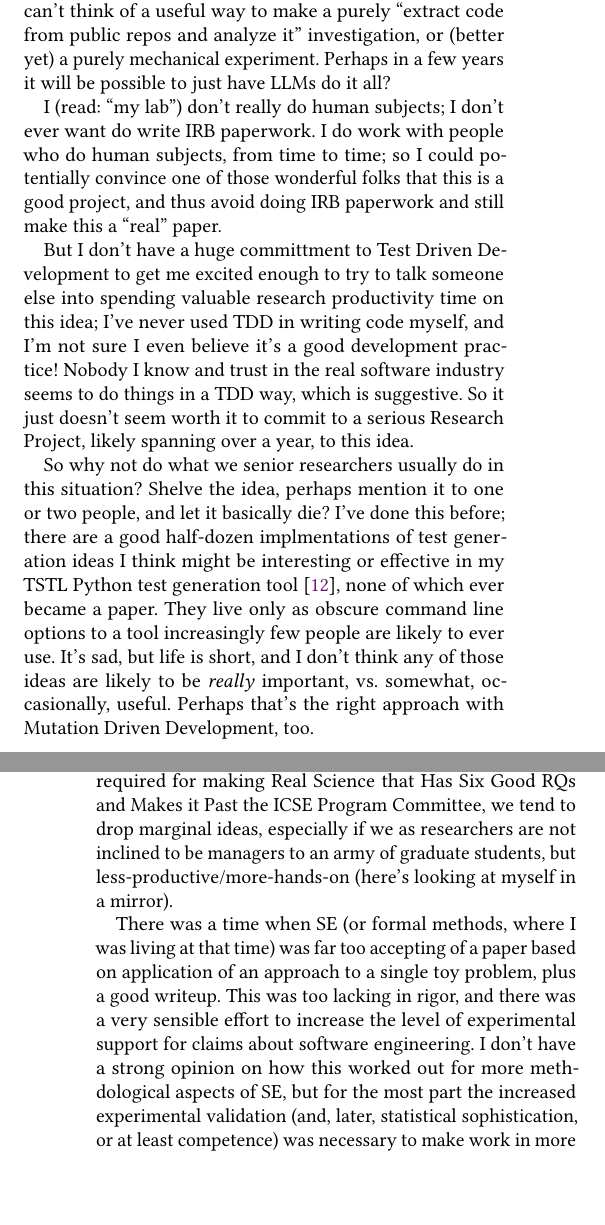
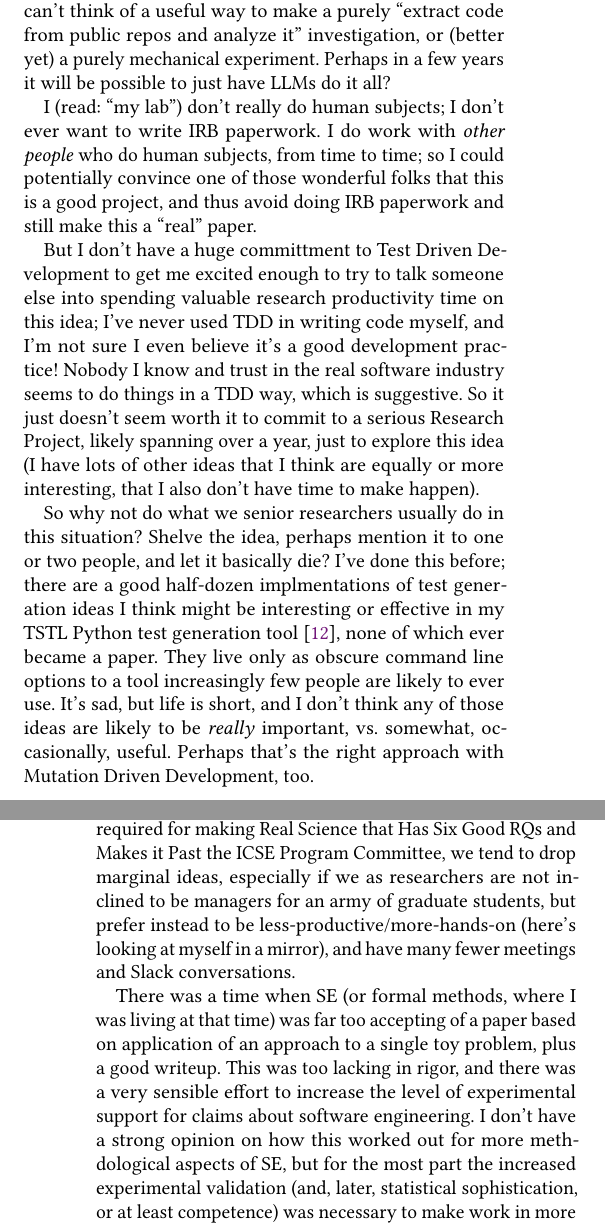
Before and after one commit to agroce/mdd_paper, a LaTeX paper (onward.tex): two parts of the columns of pages 1 and 2 of 7, joined at a grey line, cut so that both start at the same text, the shorter picture padded with empty space. Compiled offline with pdfLaTeX.

Commit message:
kosak fix

```diff
--- a/onward.tex
+++ b/onward.tex
@@ -177,8 +177,8 @@ code from public repos and analyze it'' investigation, or (better yet)
 a purely mechanical experiment.  Perhaps in a few years it will be
 possible to just have LLMs do it all?
 
-I (read: ``my lab'') don't really do human subjects; I don't ever want do
-write IRB paperwork.  I do work with people who do human subjects,
+I (read: ``my lab'') don't really do human subjects; I don't ever want to
+write IRB paperwork.  I do work with \emph{other people} who do human subjects,
 from time to time; so I could potentially convince one of those
 wonderful folks that this is a good project, and thus avoid doing IRB
 paperwork and still make this a ``real'' paper.
@@ -190,7 +190,9 @@ TDD in writing code myself, and I'm not sure I even believe it's a good developm
 practice!  Nobody I know and trust in the real software industry seems
 to do things in a TDD way, which is suggestive.  So it just doesn't
 seem worth it to commit to a serious Research Project, likely spanning
-over a year, to this idea.
+over a year, just to explore this idea (I have lots of other ideas
+that I think are equally or more interesting, that I also don't have
+time to make happen).
 
 So why not do what we senior researchers usually do in this situation?
 Shelve the idea, perhaps mention it to one or two people, and let it
@@ -223,8 +225,9 @@ the work of serious systems people, much less biologists or
 physicists) effort required for making Real Science that Has Six Good
 RQs and Makes it Past the ICSE Program Committee, we tend to drop
 marginal ideas, especially if we as researchers are not inclined to be
-managers to an army of graduate students, but
-less-productive/more-hands-on (here's looking at myself in a mirror).
+managers for an army of graduate students, but prefer instead to be
+less-productive/more-hands-on (here's looking at myself in a mirror),
+and have many fewer meetings and Slack conversations.
 
 There was a time
 when SE (or formal methods, where I was living at that time) was far
```
Also changed, not shown: currentdraft.pdf, onward.tex (8 more changed lines).
